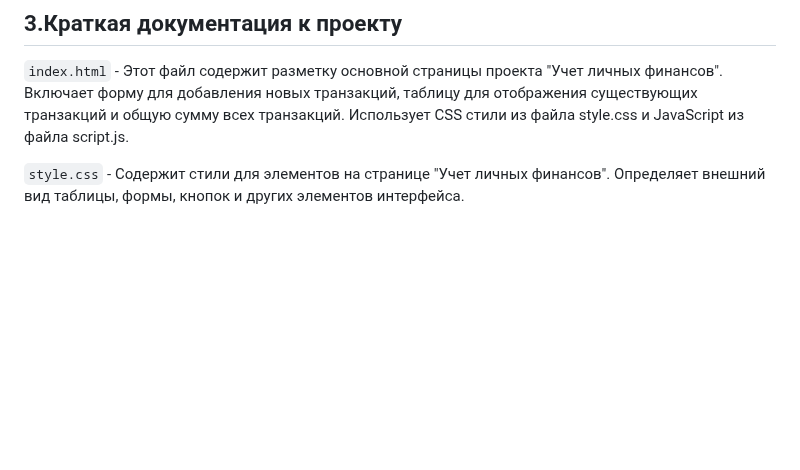
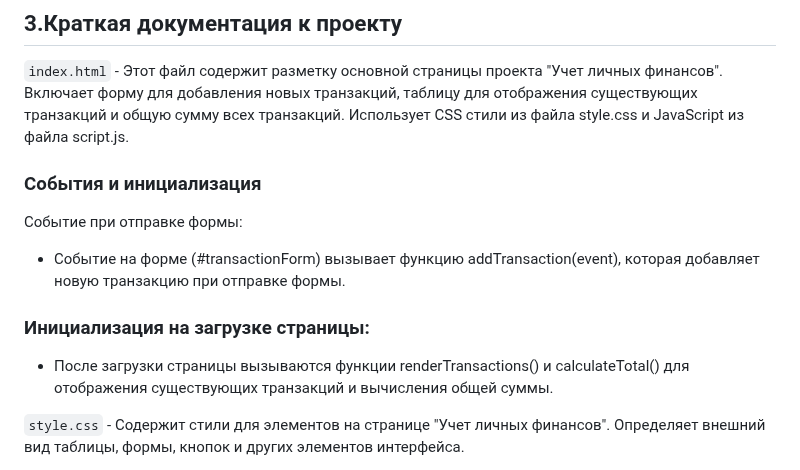
Before and after one commit to zabudico/JS_individual_work_3_DOM, a Markdown page: README.md, the part around the change. GitHub-like rendering; blank space fills up the shorter version.

```diff
--- a/README.md
+++ b/README.md
@@ -38,6 +38,15 @@ cd IndivWork3JS
    `index.html` - Этот файл содержит разметку основной страницы проекта "Учет личных финансов".
 Включает форму для добавления новых транзакций, таблицу для отображения существующих транзакций и общую сумму всех транзакций.
 Использует CSS стили из файла style.css и JavaScript из файла script.js.
+
+### События и инициализация
+Событие при отправке формы:
+
+   - Событие на форме (#transactionForm) вызывает функцию addTransaction(event), которая добавляет новую транзакцию при отправке формы.
+
+### Инициализация на загрузке страницы:
+
+   - После загрузки страницы вызываются функции renderTransactions() и calculateTotal() для отображения существующих транзакций и вычисления общей суммы.
 
    `style.css` - Содержит стили для элементов на странице "Учет личных финансов".
 Определяет внешний вид таблицы, формы, кнопок и других элементов интерфейса.
```
